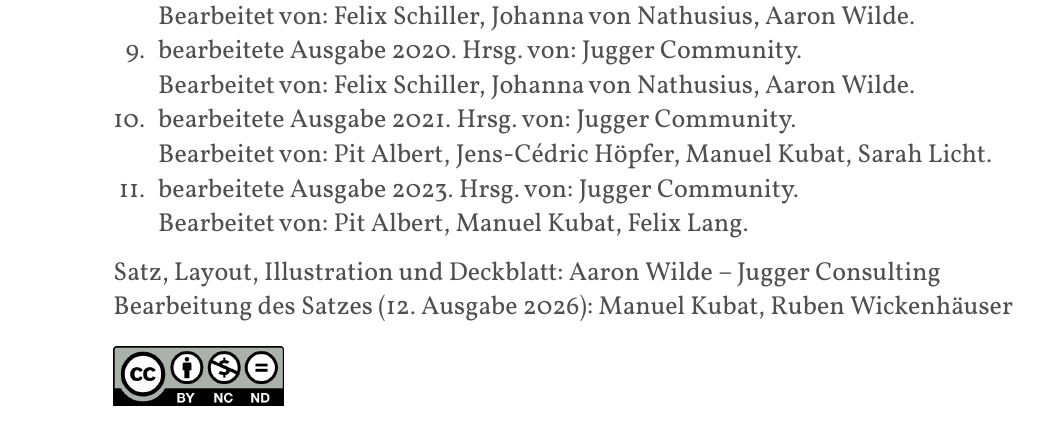
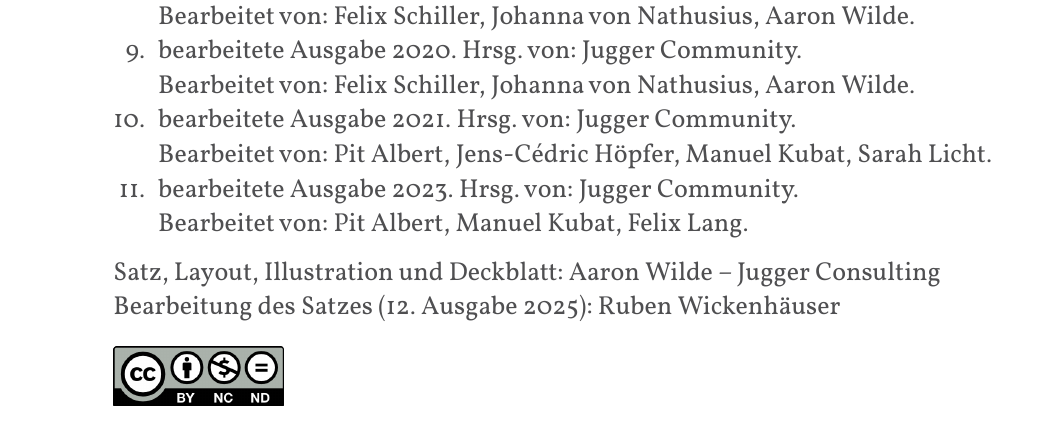
Before and after one commit to JuggerGermany/Regelwerk, a Typst document (typst/regelwerk.typ, which reads typst/impressum.typ): part of page 2 of 37, cut so that both start at the same text. Compiled offline with Typst 0.15.

Commit message:
bearbeitung impressum

```diff
--- a/typst/impressum.typ
+++ b/typst/impressum.typ
@@ -20,8 +20,8 @@ CC 2025 Jugger Deutschland \
 
 Satz, Layout, Illustration und Deckblatt:
 Aaron Wilde – Jugger Consulting \
-Bearbeitung des Satzes (12. Ausgabe 2026):
-Manuel Kubat, Ruben Wickenhäuser
+Bearbeitung des Satzes (12. Ausgabe 2025):
+Ruben Wickenhäuser
 #align(left)[#image("images/by-nc-nd.png", width: 3cm)]
 #pagebreak()
 
```
